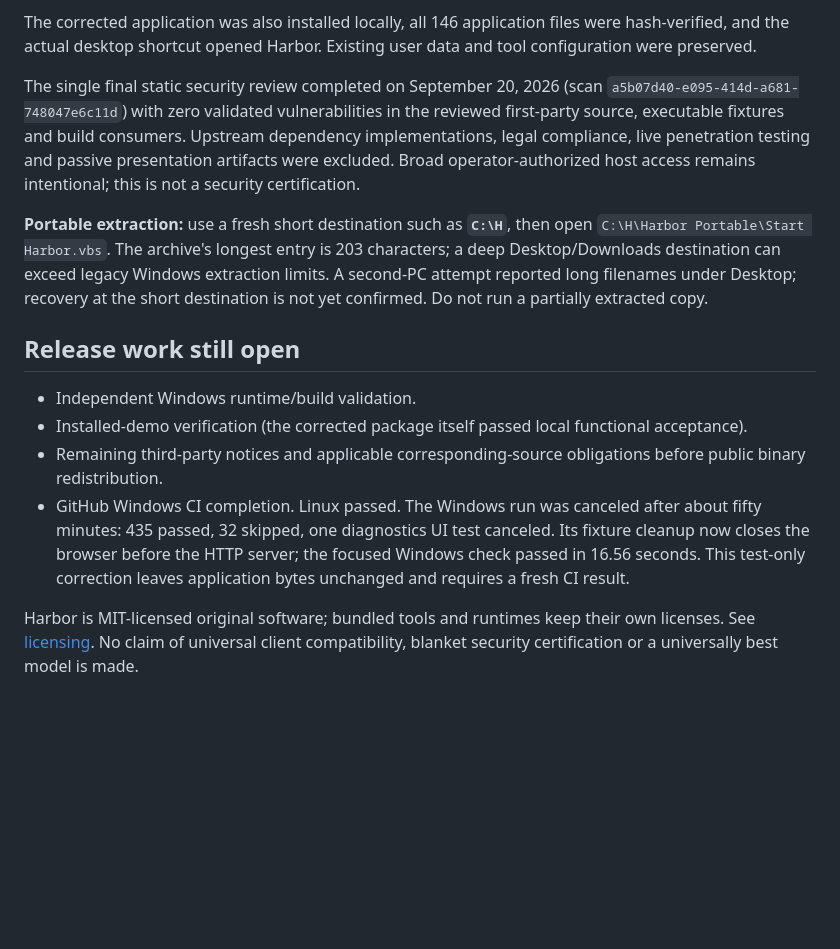
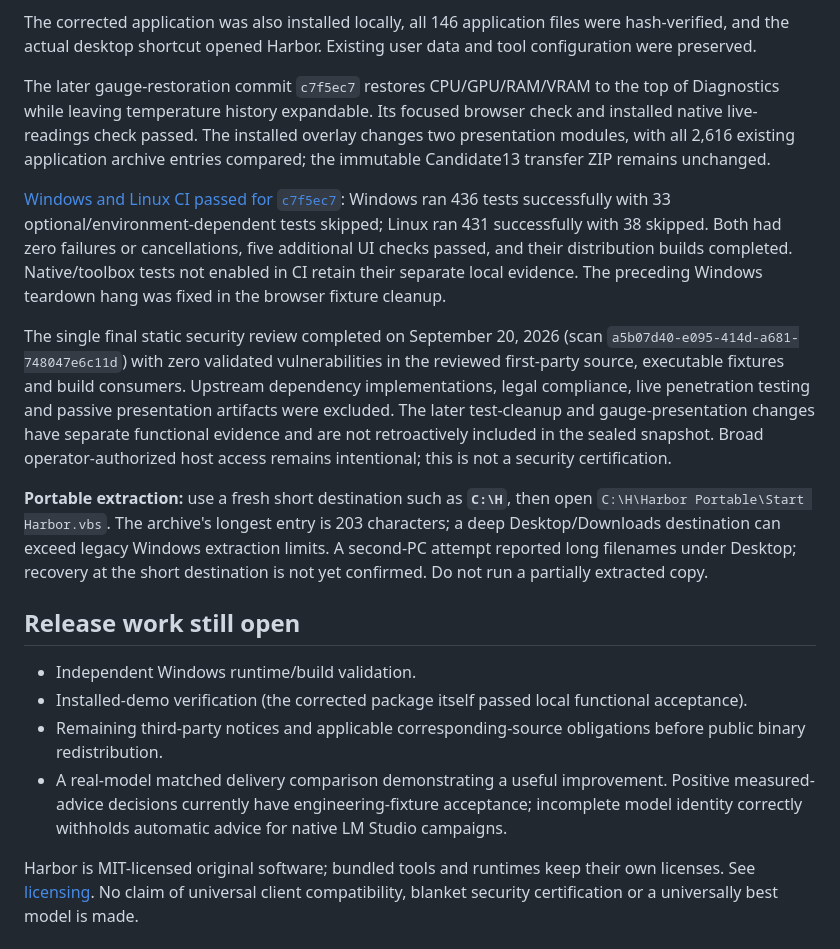
Before and after one commit to csorrells42/Harbor, a Markdown page: docs/PHASE2-STATUS.md, the part around the change. Drawn GitHub-style; blank space fills up the shorter version.

Commit message:
Record completed Windows and Linux acceptance and remaining gates [skip ci]

```diff
--- a/docs/PHASE2-STATUS.md
+++ b/docs/PHASE2-STATUS.md
@@ -27,7 +27,11 @@ The final corrected portable candidate completed assembly-specific functional ac
 
 The corrected application was also installed locally, all 146 application files were hash-verified, and the actual desktop shortcut opened Harbor. Existing user data and tool configuration were preserved.
 
-The single final static security review completed on September 20, 2026 (scan `a5b07d40-e095-414d-a681-748047e6c11d`) with zero validated vulnerabilities in the reviewed first-party source, executable fixtures and build consumers. Upstream dependency implementations, legal compliance, live penetration testing and passive presentation artifacts were excluded. Broad operator-authorized host access remains intentional; this is not a security certification.
+The later gauge-restoration commit `c7f5ec7` restores CPU/GPU/RAM/VRAM to the top of Diagnostics while leaving temperature history expandable. Its focused browser check and installed native live-readings check passed. The installed overlay changes two presentation modules, with all 2,616 existing application archive entries compared; the immutable Candidate13 transfer ZIP remains unchanged.
+
+[Windows and Linux CI passed for `c7f5ec7`](https://github.com/csorrells42/Harbor/actions/runs/35498774433): Windows ran 436 tests successfully with 33 optional/environment-dependent tests skipped; Linux ran 431 successfully with 38 skipped. Both had zero failures or cancellations, five additional UI checks passed, and their distribution builds completed. Native/toolbox tests not enabled in CI retain their separate local evidence. The preceding Windows teardown hang was fixed in the browser fixture cleanup.
+
+The single final static security review completed on September 20, 2026 (scan `a5b07d40-e095-414d-a681-748047e6c11d`) with zero validated vulnerabilities in the reviewed first-party source, executable fixtures and build consumers. Upstream dependency implementations, legal compliance, live penetration testing and passive presentation artifacts were excluded. The later test-cleanup and gauge-presentation changes have separate functional evidence and are not retroactively included in the sealed snapshot. Broad operator-authorized host access remains intentional; this is not a security certification.
 
 **Portable extraction:** use a fresh short destination such as **`C:\H`**, then open `C:\H\Harbor Portable\Start Harbor.vbs`. The archive's longest entry is 203 characters; a deep Desktop/Downloads destination can exceed legacy Windows extraction limits. A second-PC attempt reported long filenames under Desktop; recovery at the short destination is not yet confirmed. Do not run a partially extracted copy.
 
@@ -36,6 +40,6 @@ The single final static security review completed on September 20, 2026 (scan `a
 - Independent Windows runtime/build validation.
 - Installed-demo verification (the corrected package itself passed local functional acceptance).
 - Remaining third-party notices and applicable corresponding-source obligations before public binary redistribution.
-- GitHub Windows CI completion. Linux passed. The Windows run was canceled after about fifty minutes: 435 passed, 32 skipped, one diagnostics UI test canceled. Its fixture cleanup now closes the browser before the HTTP server; the focused Windows check passed in 16.56 seconds. This test-only correction leaves application bytes unchanged and requires a fresh CI result.
+- A real-model matched delivery comparison demonstrating a useful improvement. Positive measured-advice decisions currently have engineering-fixture acceptance; incomplete model identity correctly withholds automatic advice for native LM Studio campaigns.
 
 Harbor is MIT-licensed original software; bundled tools and runtimes keep their own licenses. See [licensing](../LICENSING.md). No claim of universal client compatibility, blanket security certification or a universally best model is made.
```
